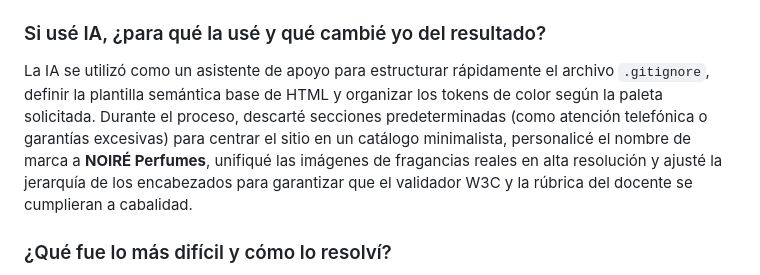
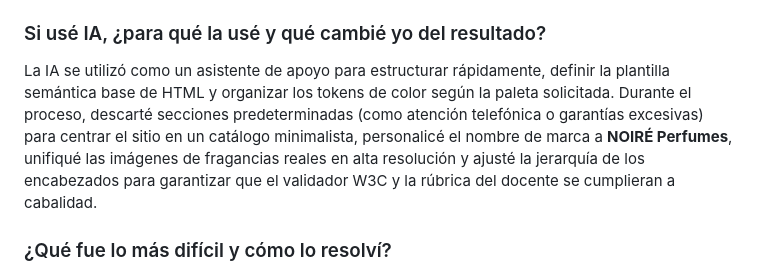
Before and after one commit to PGSebas/Proyecto-semestral, a Markdown page: README.md, the part around the change. Rendered like a GitHub page.

Commit message:
Fix section on AI usage in README

```diff
--- a/README.md
+++ b/README.md
@@ -53,7 +53,7 @@ proyecto-semestral/
 * **Validación de Formularios:** En `auth.js`, el formulario de inicio de sesión valida en tiempo real (eventos `blur` e `input`) y en el evento `submit`. Verifica que el campo de correo no esté vacío y cumpla el formato de email mediante una expresión regular, y que la contraseña tenga mínimo 6 caracteres. Los mensajes de error se inyectan en etiquetas `<span>` dedicadas junto a cada campo y se resaltan visualmente, impidiendo el envío si hay fallos y sin recurrir en ningún caso a ventanas emergentes de tipo `alert()`.
 
 ### Si usé IA, ¿para qué la usé y qué cambié yo del resultado?
-La IA se utilizó como un asistente de apoyo para estructurar rápidamente el archivo `.gitignore`, definir la plantilla semántica base de HTML y organizar los tokens de color según la paleta solicitada. Durante el proceso, descarté secciones predeterminadas (como atención telefónica o garantías excesivas) para centrar el sitio en un catálogo minimalista, personalicé el nombre de marca a **NOIRÉ Perfumes**, unifiqué las imágenes de fragancias reales en alta resolución y ajusté la jerarquía de los encabezados para garantizar que el validador W3C y la rúbrica del docente se cumplieran a cabalidad.
+La IA se utilizó como un asistente de apoyo para estructurar rápidamente, definir la plantilla semántica base de HTML y organizar los tokens de color según la paleta solicitada. Durante el proceso, descarté secciones predeterminadas (como atención telefónica o garantías excesivas) para centrar el sitio en un catálogo minimalista, personalicé el nombre de marca a **NOIRÉ Perfumes**, unifiqué las imágenes de fragancias reales en alta resolución y ajusté la jerarquía de los encabezados para garantizar que el validador W3C y la rúbrica del docente se cumplieran a cabalidad.
 
 ### ¿Qué fue lo más difícil y cómo lo resolví?
 Lo más desafiante fue lograr que la cuadrícula de productos y la barra de filtros funcionaran de forma completamente responsiva y accesible sin utilizar frameworks externos como Bootstrap o Tailwind. Se resolvió creando un sistema de variables CSS bien estructurado en `:root`, aplicando `grid-template-columns` con valores relativos y testeando diferentes resoluciones para asegurar que en pantallas menores a 768px ningún texto o tarjeta sufriera desbordamiento horizontal.
```
